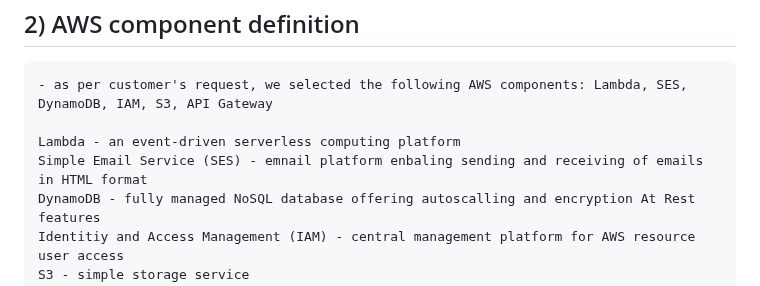
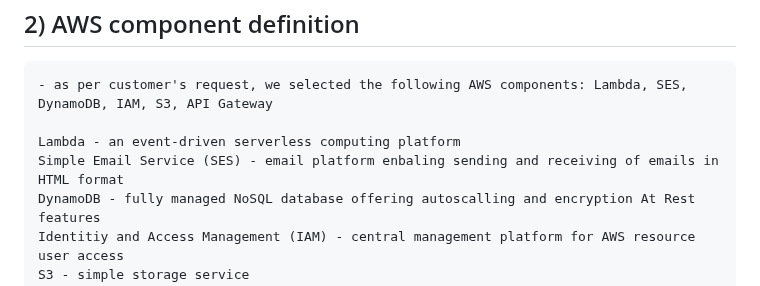
Before and after one commit to RamyChams09/TRMIOT, a Markdown page: Documentation/backendDoc.md, the part around the change. Drawn GitHub-style.

```diff
--- a/Documentation/backendDoc.md
+++ b/Documentation/backendDoc.md
@@ -10,7 +10,7 @@
     - as per customer's request, we selected the following AWS components: Lambda, SES, DynamoDB, IAM, S3, API Gateway
 
     Lambda - an event-driven serverless computing platform
-    Simple Email Service (SES) - emnail platform enbaling sending and receiving of emails in HTML format
+    Simple Email Service (SES) - email platform enbaling sending and receiving of emails in HTML format
     DynamoDB - fully managed NoSQL database offering autoscalling and encryption At Rest features
     Identitiy and Access Management (IAM) - central management platform for AWS resource user access
     S3 - simple storage service
```
